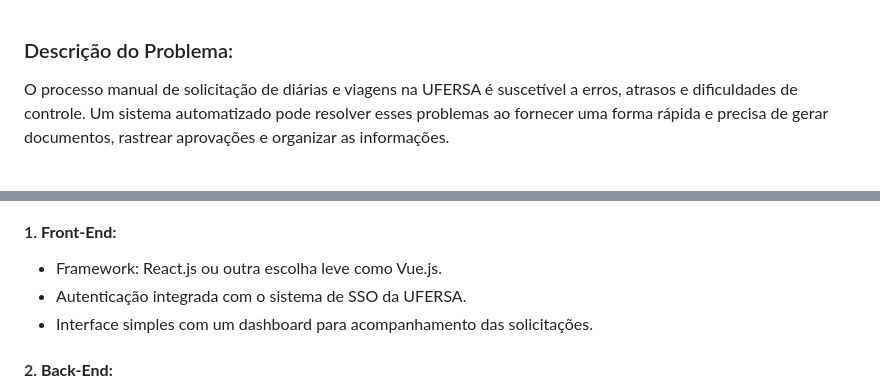
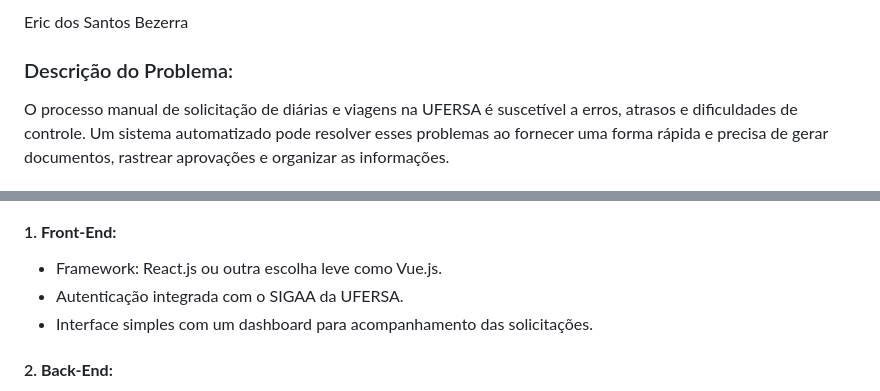
Before and after one commit to EricSantosdm/Transportes, a Markdown page: README.md, 2 parts joined by grey strips. Rendered like a GitHub page.

```diff
--- a/README.md
+++ b/README.md
@@ -1,4 +1,5 @@
-
+###
+Eric dos Santos Bezerra
 
 ### Descrição do Problema:
 O processo manual de solicitação de diárias e viagens na UFERSA é suscetível a erros, atrasos e dificuldades de controle. Um sistema automatizado pode resolver esses problemas ao fornecer uma forma rápida e precisa de gerar documentos, rastrear aprovações e organizar as informações.
@@ -30,7 +31,7 @@ Criar um sistema web simples para facilitar a criação e gestão de documentos
 
 #### 1. **Front-End:**
    - Framework: React.js ou outra escolha leve como Vue.js.
-   - Autenticação integrada com o sistema de SSO da UFERSA.
+   - Autenticação integrada com o SIGAA da UFERSA.
    - Interface simples com um dashboard para acompanhamento das solicitações.
 
 #### 2. **Back-End:**
```
